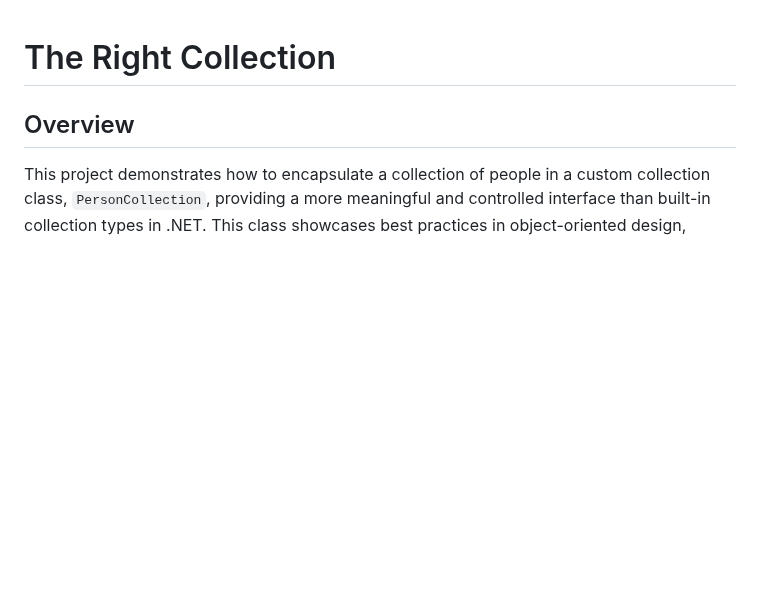
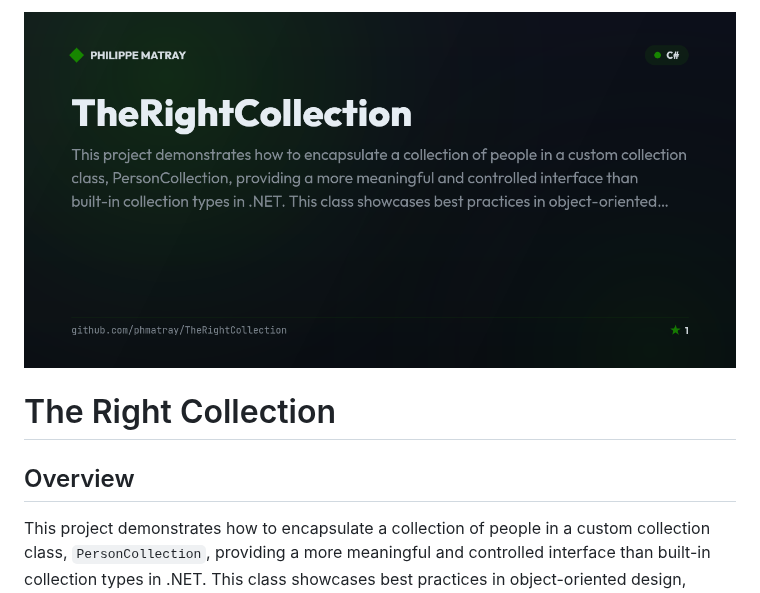
Before and after one commit to phmatray/TheRightCollection, a Markdown page: README.md, the part around the change. Rendered like a GitHub page; pictures changed too: .github/banner.png (added); blank space fills up the shorter version.

Commit message:
chore: add branded README banner

```diff
--- a/README.md
+++ b/README.md
@@ -1,3 +1,5 @@
+![TheRightCollection banner](.github/banner.png)
+
 # The Right Collection
 
 ## Overview
```
